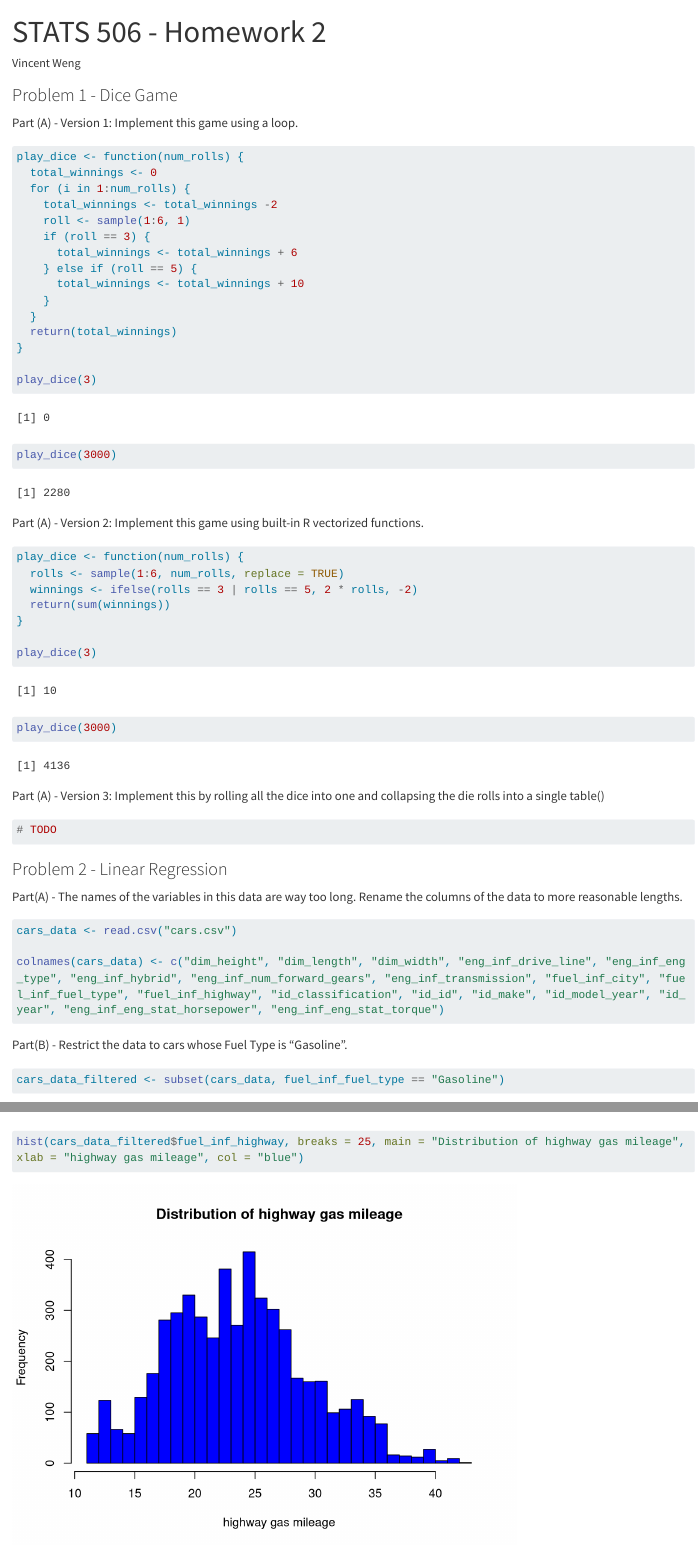
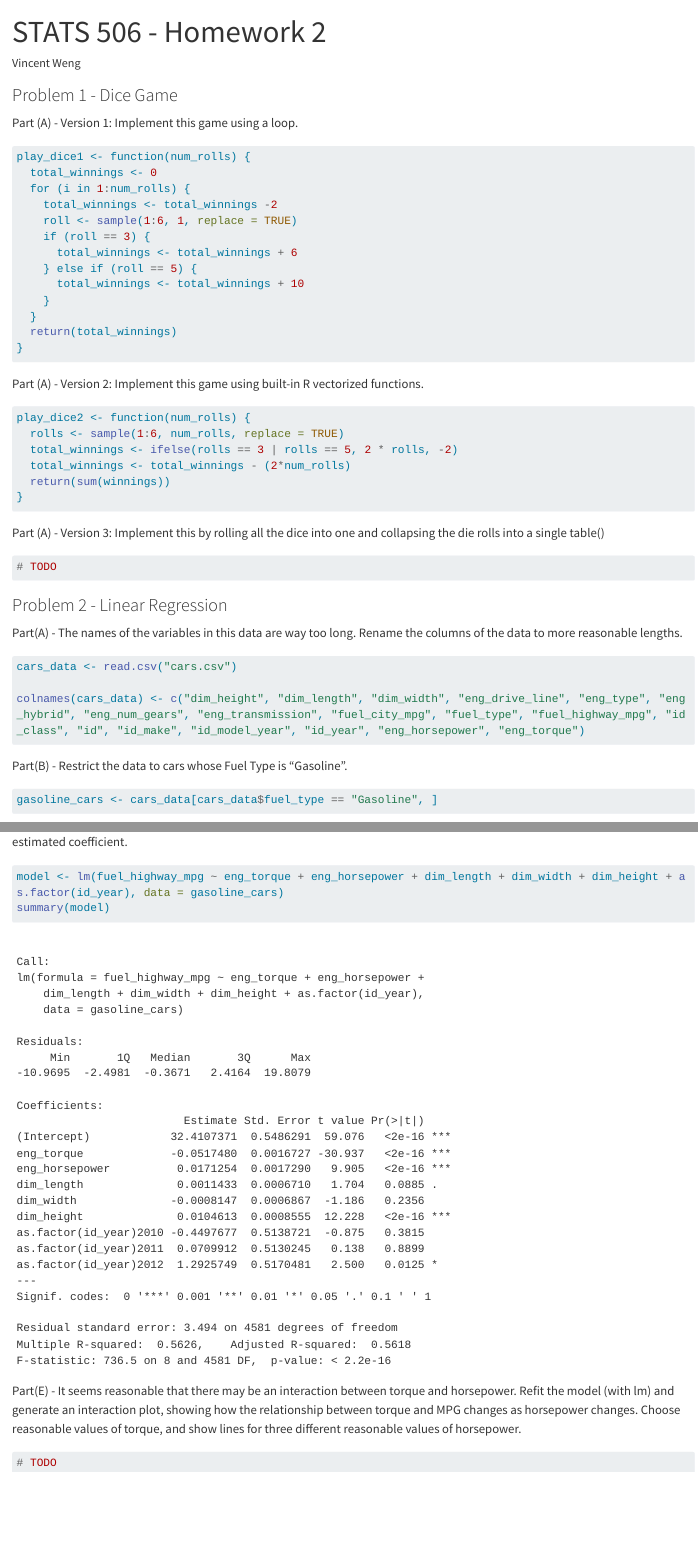
Before and after one commit to VAweng02/STATS-506, a Quarto document (HW2/hw2.qmd): the page in a window 1100 px wide, from its top, and a second part further down, joined at a grey line. Rendered offline with R 4.5, knitr and Pandoc in place of Quarto, with nearby package versions; code that draws random numbers runs with fixed seeds of ours; some code elsewhere in the file could not run offline; long lines of code are wrapped.

Commit message:
did more of hw2 q2

````diff
--- a/HW2/hw2.qmd
+++ b/HW2/hw2.qmd
@@ -10,11 +10,11 @@ format:
 
 Part (A) - Version 1: Implement this game using a loop.
 ```{r}
-play_dice <- function(num_rolls) {
+play_dice1 <- function(num_rolls) {
   total_winnings <- 0
   for (i in 1:num_rolls) {
     total_winnings <- total_winnings -2
-    roll <- sample(1:6, 1)
+    roll <- sample(1:6, 1, replace = TRUE)
     if (roll == 3) {
       total_winnings <- total_winnings + 6
     } else if (roll == 5) {
@@ -23,22 +23,17 @@ play_dice <- function(num_rolls) {
   }
   return(total_winnings)
 }
-
-play_dice(3)
-play_dice(3000)
 ```
 
 
 Part (A) - Version 2: Implement this game using built-in R vectorized functions.
 ```{r}
-play_dice <- function(num_rolls) {
+play_dice2 <- function(num_rolls) {
   rolls <- sample(1:6, num_rolls, replace = TRUE)
-  winnings <- ifelse(rolls == 3 | rolls == 5, 2 * rolls, -2)
+  total_winnings <- ifelse(rolls == 3 | rolls == 5, 2 * rolls, -2)
+  total_winnings <- total_winnings - (2*num_rolls)
   return(sum(winnings))
 }
-
-play_dice(3)
-play_dice(3000)
 ```
 
 
@@ -55,13 +50,13 @@ Part(A) - The names of the variables in this data are way too long. Rename the c
 ```{r}
 cars_data <- read.csv("cars.csv")
 
-colnames(cars_data) <- c("dim_height", "dim_length", "dim_width", "eng_inf_drive_line", "eng_inf_eng_type", "eng_inf_hybrid", "eng_inf_num_forward_gears", "eng_inf_transmission", "fuel_inf_city", "fuel_inf_fuel_type", "fuel_inf_highway", "id_classification", "id_id", "id_make", "id_model_year", "id_year", "eng_inf_eng_stat_horsepower", "eng_inf_eng_stat_torque")
+colnames(cars_data) <- c("dim_height", "dim_length", "dim_width", "eng_drive_line", "eng_type", "eng_hybrid", "eng_num_gears", "eng_transmission", "fuel_city_mpg", "fuel_type", "fuel_highway_mpg", "id_class", "id", "id_make", "id_model_year", "id_year", "eng_horsepower", "eng_torque")
 ```
 
 
 Part(B) - Restrict the data to cars whose Fuel Type is “Gasoline”.
 ```{r}
-cars_data_filtered <- subset(cars_data, fuel_inf_fuel_type == "Gasoline")
+gasoline_cars <- cars_data[cars_data$fuel_type == "Gasoline", ]
 ```
 
 
@@ -81,3 +76,12 @@ Part(D) - Fit a linear regression model predicting MPG on the highway. The predi
 - The year the car was released, as a categorical variable.
 
 Briefly discuss the estimated relationship between torque and highway MPG. Be precise about the interpretation of the estimated coefficient.
+```{r}
+model <- lm(fuel_highway_mpg ~ eng_torque + eng_horsepower + dim_length + dim_width + dim_height + as.factor(id_year), data = gasoline_cars)
+summary(model)
+```
+
+Part(E) - It seems reasonable that there may be an interaction between torque and horsepower. Refit the model (with lm) and generate an interaction plot, showing how the relationship between torque and MPG changes as horsepower changes. Choose reasonable values of torque, and show lines for three different reasonable values of horsepower.
+```{r}
+# TODO
+```
````
Also changed, not shown: HW2/hw2.qmd (4 more changed lines).
